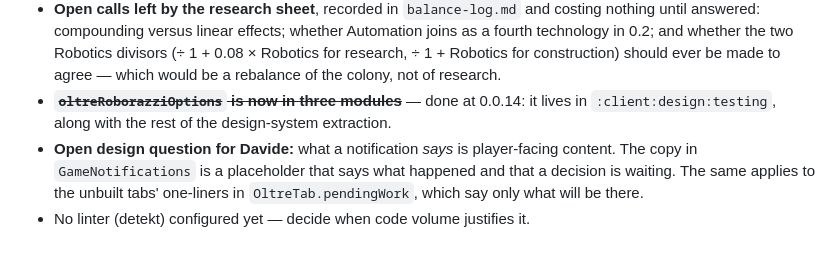
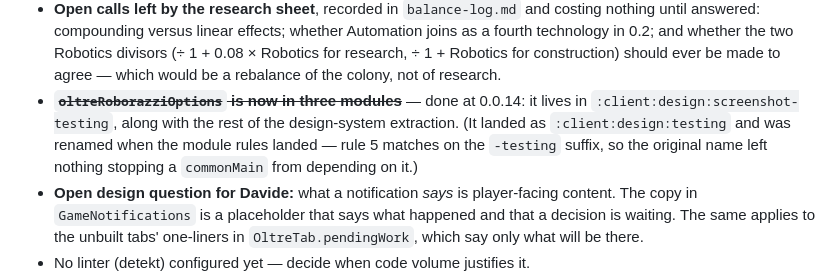
Before and after one commit to fardavide/oltre, a Markdown page: .claude/docs/status.md, the part around the change. Drawn GitHub-style; blank space fills up the shorter version.

```diff
--- a/.claude/docs/status.md
+++ b/.claude/docs/status.md
@@ -137,7 +137,10 @@ real failure) have nothing to act on without it. Whether it is v1 or v1.1 is Dav
   ÷ 1 + Robotics for construction) should ever be made to agree — which would be a rebalance of
   the colony, not of research.
 - ~~**`oltreRoborazziOptions` is now in three modules**~~ — done at 0.0.14: it lives in
-  `:client:design:testing`, along with the rest of the design-system extraction.
+  `:client:design:screenshot-testing`, along with the rest of the design-system extraction. (It
+  landed as `:client:design:testing` and was renamed when the module rules landed — rule 5 matches
+  on the `-testing` suffix, so the original name left nothing stopping a `commonMain` from
+  depending on it.)
 - **Open design question for Davide:** what a notification *says* is player-facing content. The
   copy in `GameNotifications` is a placeholder that says what happened and that a decision is
   waiting. The same applies to the unbuilt tabs' one-liners in `OltreTab.pendingWork`, which say
```
Also changed, not shown: .claude/docs/decisions.md (+5 -1 lines), 1 other file.
